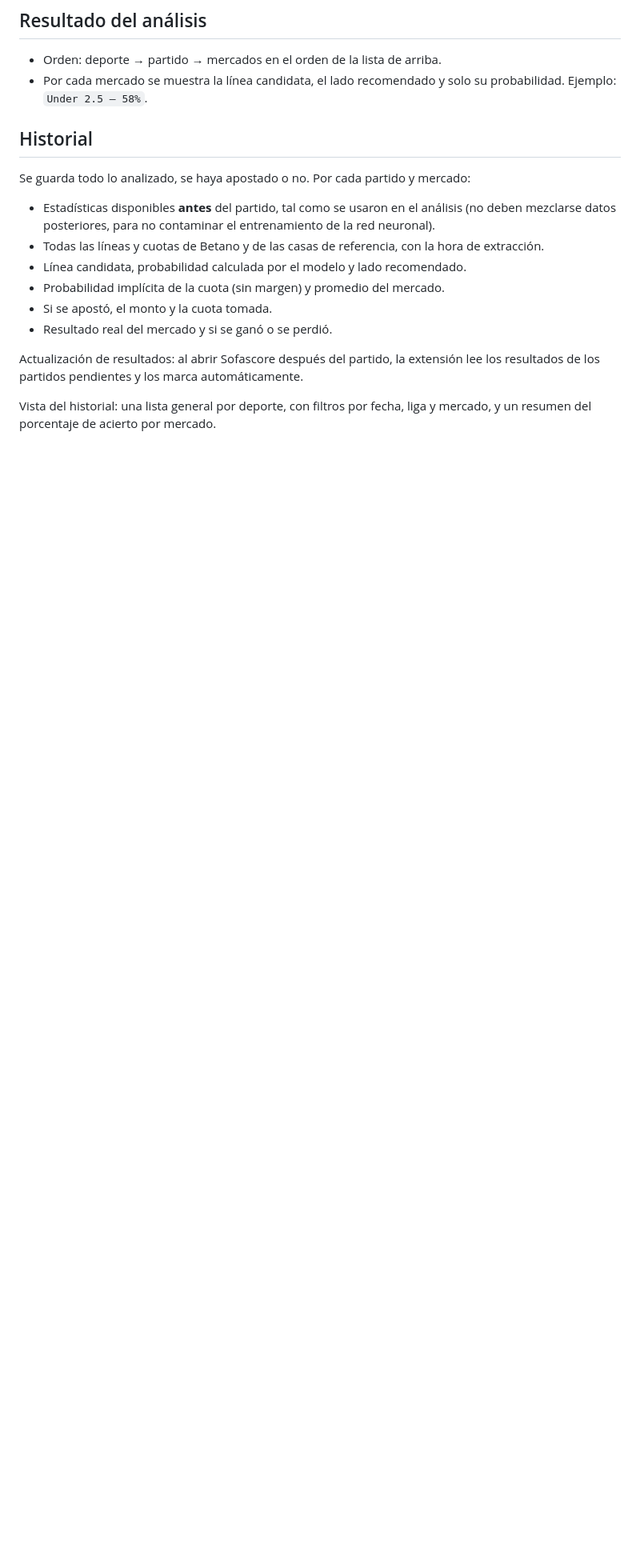
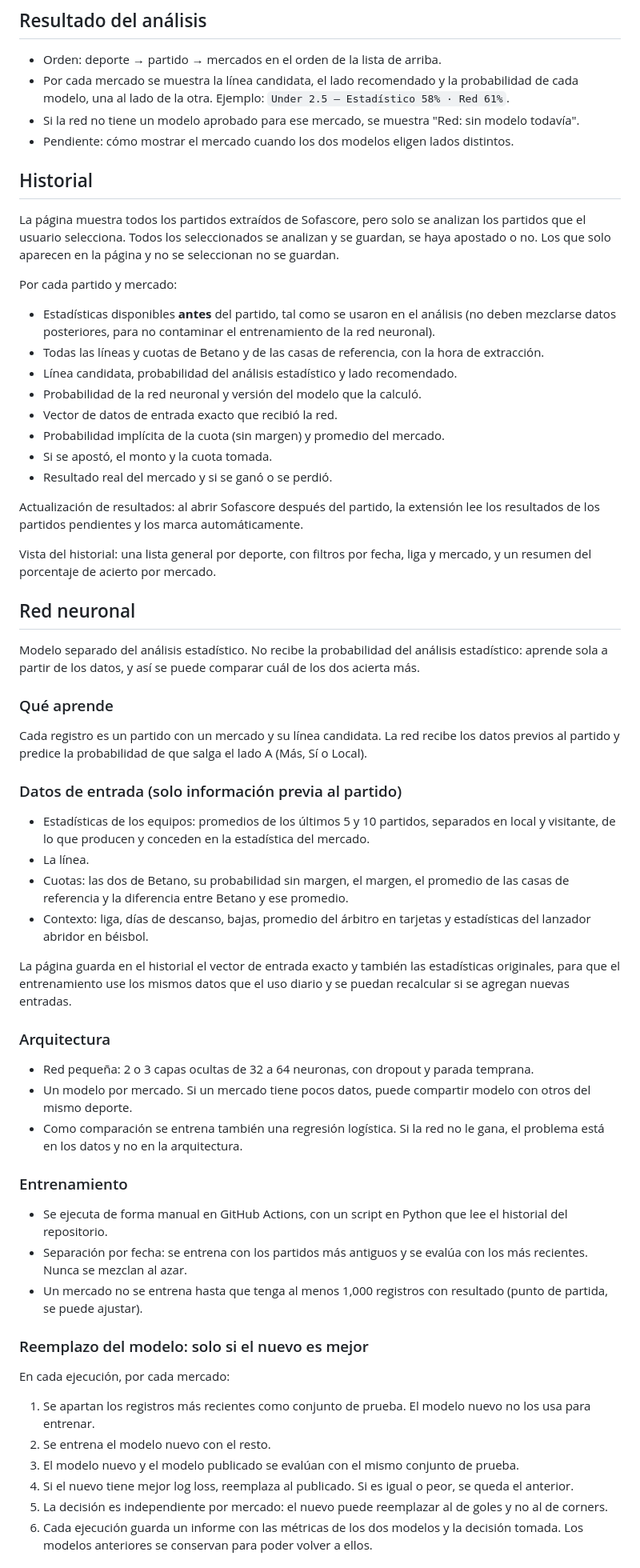
Before and after one commit to LuisP11127/Analisis-BDP-GPT, a Markdown page: docs/ESPECIFICACION.md, the part around one of its changes. Shown at 80% size. Drawn GitHub-style; blank space fills up the shorter version.

Commit message:
Agregar a la especificación el plan de la red neuronal
Co-Authored-By: Claude Opus 5.5 <noreply@anthropic.com>
Claude-Session: https://claude.ai/code/session_015yUs99GgxSLGnzFt4MteR3

```diff
--- a/docs/ESPECIFICACION.md
+++ b/docs/ESPECIFICACION.md
@@ -113,15 +113,21 @@ Primero se usa un modelo estadístico. La red neuronal viene después, cuando ha
 ## Resultado del análisis
 
 - Orden: deporte → partido → mercados en el orden de la lista de arriba.
-- Por cada mercado se muestra la línea candidata, el lado recomendado y solo su probabilidad. Ejemplo: `Under 2.5 — 58%`.
+- Por cada mercado se muestra la línea candidata, el lado recomendado y la probabilidad de cada modelo, una al lado de la otra. Ejemplo: `Under 2.5 — Estadístico 58% · Red 61%`.
+- Si la red no tiene un modelo aprobado para ese mercado, se muestra "Red: sin modelo todavía".
+- Pendiente: cómo mostrar el mercado cuando los dos modelos eligen lados distintos.
 
 ## Historial
 
-Se guarda todo lo analizado, se haya apostado o no. Por cada partido y mercado:
+La página muestra todos los partidos extraídos de Sofascore, pero solo se analizan los partidos que el usuario selecciona. Todos los seleccionados se analizan y se guardan, se haya apostado o no. Los que solo aparecen en la página y no se seleccionan no se guardan.
+
+Por cada partido y mercado:
 
 - Estadísticas disponibles **antes** del partido, tal como se usaron en el análisis (no deben mezclarse datos posteriores, para no contaminar el entrenamiento de la red neuronal).
 - Todas las líneas y cuotas de Betano y de las casas de referencia, con la hora de extracción.
-- Línea candidata, probabilidad calculada por el modelo y lado recomendado.
+- Línea candidata, probabilidad del análisis estadístico y lado recomendado.
+- Probabilidad de la red neuronal y versión del modelo que la calculó.
+- Vector de datos de entrada exacto que recibió la red.
 - Probabilidad implícita de la cuota (sin margen) y promedio del mercado.
 - Si se apostó, el monto y la cuota tomada.
 - Resultado real del mercado y si se ganó o se perdió.
@@ -129,3 +135,38 @@ Se guarda todo lo analizado, se haya apostado o no. Por cada partido y mercado:
 Actualización de resultados: al abrir Sofascore después del partido, la extensión lee los resultados de los partidos pendientes y los marca automáticamente.
 
 Vista del historial: una lista general por deporte, con filtros por fecha, liga y mercado, y un resumen del porcentaje de acierto por mercado.
+
+## Red neuronal
+
+Modelo separado del análisis estadístico. No recibe la probabilidad del análisis estadístico: aprende sola a partir de los datos, y así se puede comparar cuál de los dos acierta más.
+
+### Qué aprende
+Cada registro es un partido con un mercado y su línea candidata. La red recibe los datos previos al partido y predice la probabilidad de que salga el lado A (Más, Sí o Local).
+
+### Datos de entrada (solo información previa al partido)
+- Estadísticas de los equipos: promedios de los últimos 5 y 10 partidos, separados en local y visitante, de lo que producen y conceden en la estadística del mercado.
+- La línea.
+- Cuotas: las dos de Betano, su probabilidad sin margen, el margen, el promedio de las casas de referencia y la diferencia entre Betano y ese promedio.
+- Contexto: liga, días de descanso, bajas, promedio del árbitro en tarjetas y estadísticas del lanzador abridor en béisbol.
+
+La página guarda en el historial el vector de entrada exacto y también las estadísticas originales, para que el entrenamiento use los mismos datos que el uso diario y se puedan recalcular si se agregan nuevas entradas.
+
+### Arquitectura
+- Red pequeña: 2 o 3 capas ocultas de 32 a 64 neuronas, con dropout y parada temprana.
+- Un modelo por mercado. Si un mercado tiene pocos datos, puede compartir modelo con otros del mismo deporte.
+- Como comparación se entrena también una regresión logística. Si la red no le gana, el problema está en los datos y no en la arquitectura.
+
+### Entrenamiento
+- Se ejecuta de forma manual en GitHub Actions, con un script en Python que lee el historial del repositorio.
+- Separación por fecha: se entrena con los partidos más antiguos y se evalúa con los más recientes. Nunca se mezclan al azar.
+- Un mercado no se entrena hasta que tenga al menos 1,000 registros con resultado (punto de partida, se puede ajustar).
+
+### Reemplazo del modelo: solo si el nuevo es mejor
+En cada ejecución, por cada mercado:
+1. Se apartan los registros más recientes como conjunto de prueba. El modelo nuevo no los usa para entrenar.
+2. Se entrena el modelo nuevo con el resto.
+3. El modelo nuevo y el modelo publicado se evalúan con el mismo conjunto de prueba.
+4. Si el nuevo tiene mejor log loss, reemplaza al publicado. Si es igual o peor, se queda el anterior.
+5. La decisión es independiente por mercado: el nuevo puede reemplazar al de goles y no al de corners.
+6. Cada ejecución guarda un informe con las métricas de los dos modelos y la decisión tomada. Los modelos anteriores se conservan para poder volver a ellos.
+
```
Also changed, not shown: other parts of docs/ESPECIFICACION.md (+20 -2 lines).
